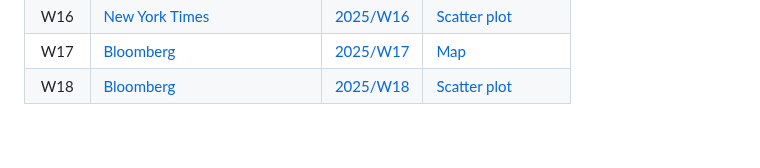
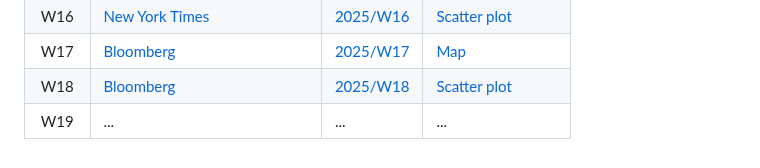
Before and after one commit to juanchiparra/recreating-with-d3, a Markdown page: README.md, the part around the change. Drawn GitHub-style.

```diff
--- a/README.md
+++ b/README.md
@@ -25,3 +25,4 @@ It's a personal challenge to keep learning: https://juanchiparra.github.io/recre
 | W16  | [New York Times](https://www.nytimes.com/interactive/2023/02/06/world/turkey-earthquake-faultlines.html) | [2025/W16](/docs/2025/W16/scatter.html) | [Scatter plot](https://juanchiparra.github.io/recreating-with-d3/2025/W16/scatter.html) |
 | W17  | [Bloomberg](https://www.bloomberg.com/news/features/2024-10-03/helene-reveals-how-us-is-not-prepared-for-billion-dollar-disasters) | [2025/W17](/docs/2025/W17/map.html) | [Map](https://juanchiparra.github.io/recreating-with-d3/2025/W17/map.html) |
 | W18  | [Bloomberg](https://www.bloomberg.com/graphics/2024-china-outshines-japan-cars-southeast-asia/) | [2025/W18](/docs/2025/W18/scatter.html) | [Scatter plot](https://juanchiparra.github.io/recreating-with-d3/2025/W18/scatter.html) |
+| W19  | ... | ... | ... |
```
